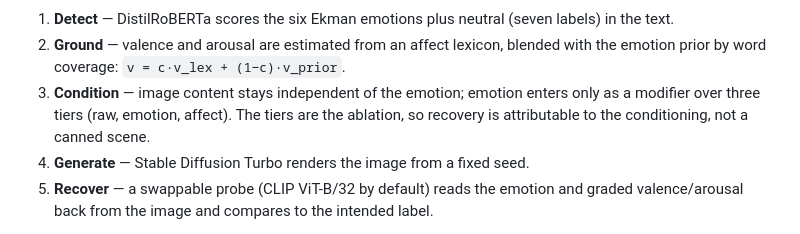
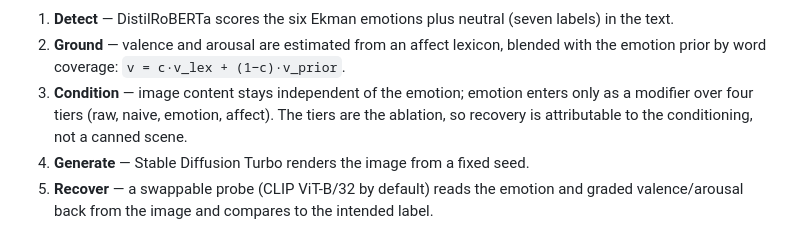
Before and after one commit to urmeo/NovaVision, a Markdown page: README.md, the part around the change. GitHub-like rendering.

Commit message:
four tiers not three

```diff
--- a/README.md
+++ b/README.md
@@ -66,8 +66,8 @@ and a validated probe, so a number means something rather than flattering the me
 2. **Ground** — valence and arousal are estimated from an affect lexicon, blended with the
    emotion prior by word coverage: `v = c·v_lex + (1−c)·v_prior`.
 3. **Condition** — image content stays independent of the emotion; emotion enters only as a
-   modifier over three tiers (raw, emotion, affect). The tiers are the ablation, so recovery is
-   attributable to the conditioning, not a canned scene.
+   modifier over four tiers (raw, naive, emotion, affect). The tiers are the ablation, so recovery
+   is attributable to the conditioning, not a canned scene.
 4. **Generate** — Stable Diffusion Turbo renders the image from a fixed seed.
 5. **Recover** — a swappable probe (CLIP ViT-B/32 by default) reads the emotion and graded
    valence/arousal back from the image and compares to the intended label.
```
Also changed, not shown: ARCHITECTURE.md (+4 -3 lines), paper/paper.md (+6 -3 lines).
